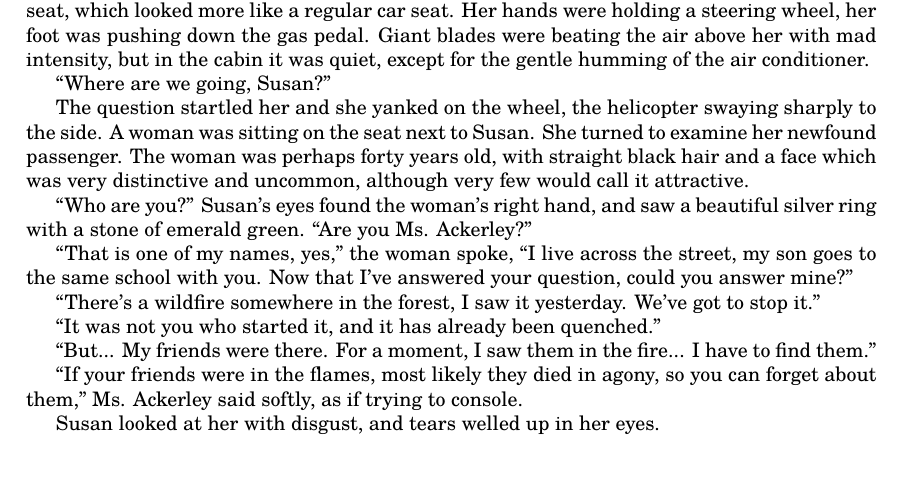
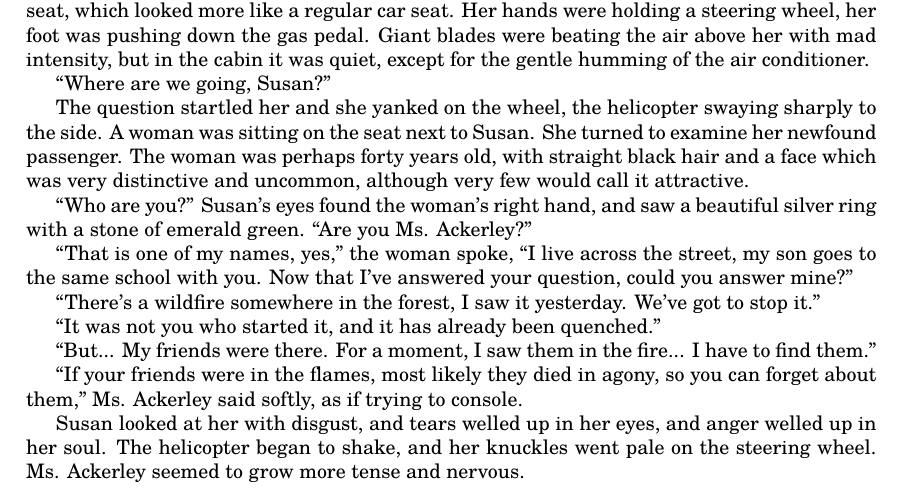
Before and after one commit to thornoar/writing, a LaTeX book (dreamcatcher/main.tex): part of page 7 of 7, cut so that both start at the same text, the shorter picture padded with empty space. Compiled offline with pdfLaTeX.

Commit message:
07 Nov 2026 (Sat): 17:26

```diff
--- a/dreamcatcher/main.tex
+++ b/dreamcatcher/main.tex
@@ -277,6 +277,8 @@ the woman spoke,
 ``If your friends were in the flames, most likely they died in agony, so you can forget about them,''
 Ms. Ackerley said softly, as if trying to console.
 
-Susan looked at her with disgust, and tears welled up in her eyes.
+Susan looked at her with disgust, and tears welled up in her eyes, and anger welled up in her soul.
+The helicopter began to shake, and her knuckles went pale on the steering wheel.
+Ms. Ackerley seemed to grow more tense and nervous.
 
 \end{document}
```
Also changed, not shown: dreamcatcher/main.pdf, 3 other files.
